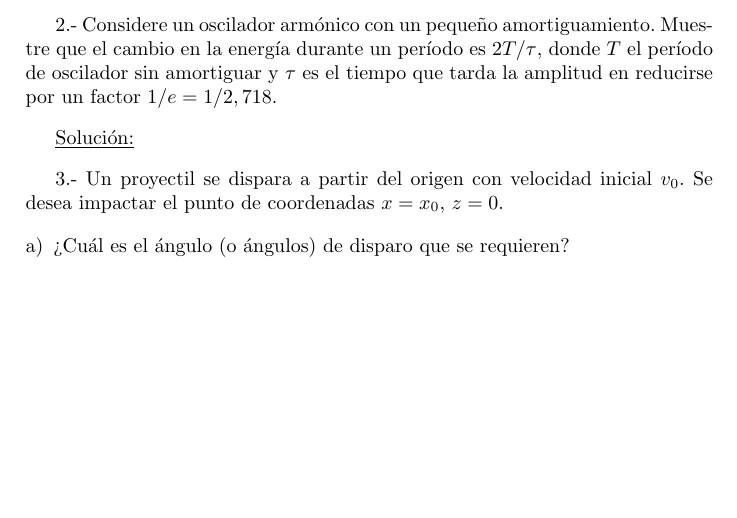
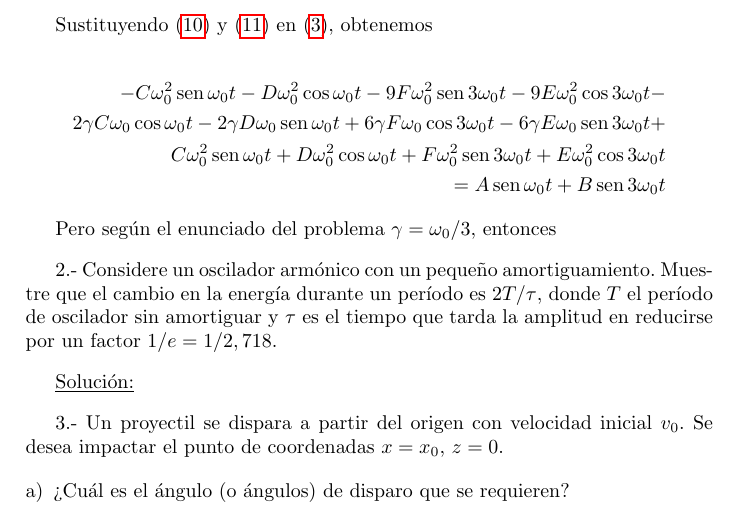
Before and after one commit to PertevniyalLisesiRobotKulubu/MecanicaClasica-PCF, a LaTeX problem sheet (Tarea1/Tarea1.tex): part of page 3 of 10, cut at the place of the change, the shorter picture padded with empty space. Compiled offline with pdfLaTeX.

Commit message:
- Updated question 1

```diff
--- a/Tarea1/Tarea1.tex
+++ b/Tarea1/Tarea1.tex
@@ -194,6 +194,27 @@ con respecto la tiempo obtenemos
   \label{eq:particular2}
  \end{split}
 \end{align}
+
+Sustituyendo (\ref{eq:particular1}) y (\ref{eq:particular2}) en (\ref{eq:ODEmejoradaOscilador}),
+obtenemos
+
+\begin{align*}
+%
+ - C\omega_0^2 \sen{\omega_0t} - D\omega_0^2 \cos{\omega_0t} -
+  9F\omega_0^2 \sen{3 \omega_0t} - 9E\omega_0^2 \cos{3 \omega_0t} - \\
+  %
+  2\gamma C \omega_0 \cos{\omega_0t} - 2\gamma D\omega_0 \sen{\omega_0t} +
+  6\gamma F\omega_0 \cos{3 \omega_0t} - 6\gamma E\omega_0 \sen{3 \omega_0t} + \\
+  %
+  C\omega_0^2 \sen{\omega_0t} + D\omega_0^2 \cos{\omega_0t} + F\omega_0^2
+  \sen{3 \omega_0t} + E\omega_0^2 \cos{3 \omega_0t} \\
+  %
+  = A \sen{\omega_0t} + B \sen{3\omega_0t}
+\end{align*}
+
+Pero según el enunciado del problema $\gamma = \omega_0/3$, entonces
+
+
 
 
 
```
